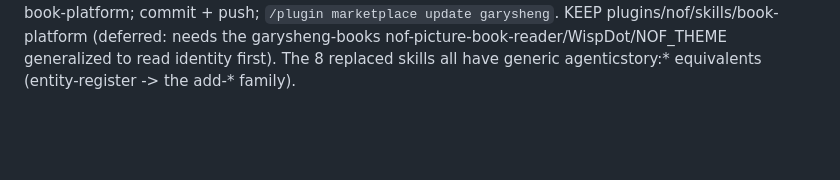
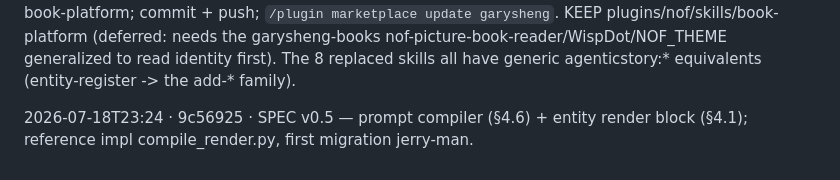
Before and after one commit to garysheng/agentic-brand-universe, a Markdown page: SAVE-LOG.md, the part around the change. Drawn GitHub-style; blank space fills up the shorter version.

```diff
--- a/SAVE-LOG.md
+++ b/SAVE-LOG.md
@@ -21,3 +21,5 @@ construction.
 
 2026-07-18 (cont) · agenticstory PLUGIN built + installed · The 16 generic skills are now an installable plugin (`agenticstory@garysheng`) in the garysheng marketplace, mirrored from `agenticstory/skills/` via `plugins/agenticstory/scripts/sync-from-source.sh` (edit skills in the framework repo, re-sync, commit the marketplace repo). Installed live; nof:* and agenticstory:* run in parallel with no conflict. Gary is DEFERRING the nof-skill retirement (still using nof:* in another session).
     RETIREMENT RECIPE (when Gary is ready, after proving render-book on a real book): in garysheng-claude-plugins, `git rm -r plugins/nof/skills/{picture-book,cover,update-book,canon-resolve,casting-sweep,entity-register,render-readback,voice-gate}`; trim plugins/nof/.claude-plugin/plugin.json's description to just book-platform; commit + push; `/plugin marketplace update garysheng`. KEEP plugins/nof/skills/book-platform (deferred: needs the garysheng-books nof-picture-book-reader/WispDot/NOF_THEME generalized to read identity first). The 8 replaced skills all have generic agenticstory:* equivalents (entity-register -> the add-* family).
+
+2026-07-18T23:24 · 9c56925 · SPEC v0.5 — prompt compiler (§4.6) + entity render block (§4.1); reference impl compile_render.py, first migration jerry-man.
```
